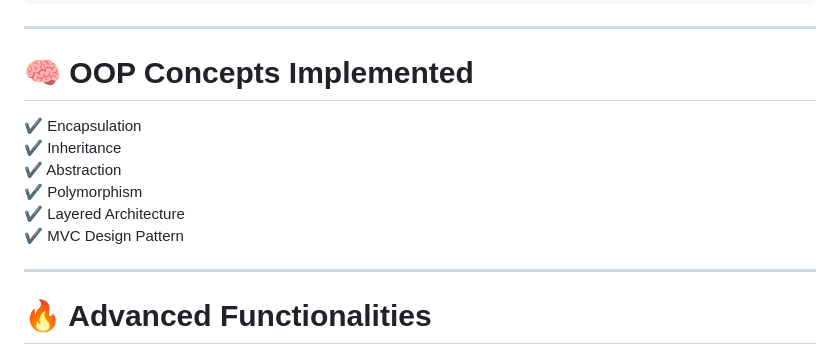
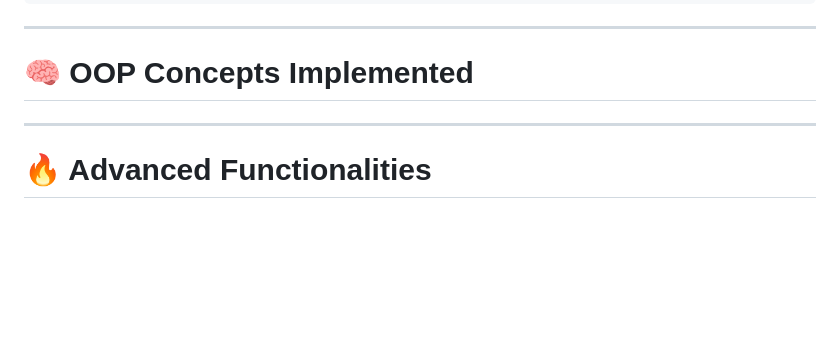
Before and after one commit to Nisha-Naik/Create-mobile-recharge-system, a Markdown page: README.md, the part around the change. Rendered like a GitHub page; blank space fills up the shorter version.

Commit message:
NISHA-NAIK
Removed completed OOP concepts list from README.

```diff
--- a/README.md
+++ b/README.md
@@ -207,12 +207,7 @@ http://localhost:8080/
 
 # 🧠 OOP Concepts Implemented
 
-✔️ Encapsulation
-✔️ Inheritance
-✔️ Abstraction
-✔️ Polymorphism
-✔️ Layered Architecture
-✔️ MVC Design Pattern
+
 
 ---
 
```
